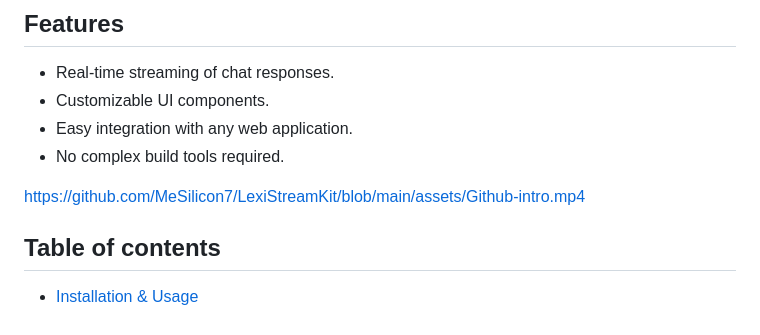
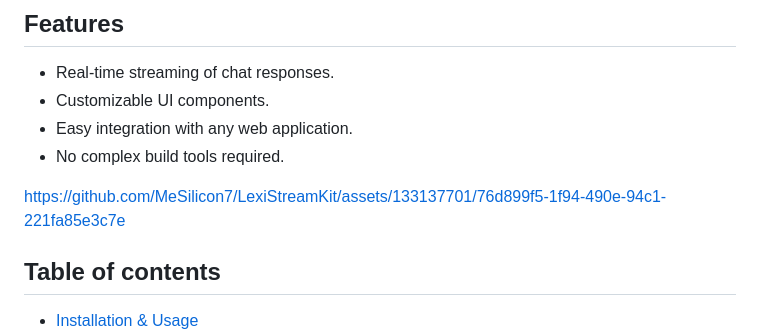
Before and after one commit to MeSilicon7/LexiStreamKit, a Markdown page: README.md, the part around the change printed below. Rendered like a GitHub page.

```diff
--- a/README.md
+++ b/README.md
@@ -55,7 +56,7 @@ This guide introduces LexiStream, a library designed to streamline the creation
 - Easy integration with any web application.
 - No complex build tools required.
 
-https://github.com/MeSilicon7/LexiStreamKit/blob/main/assets/Github-intro.mp4
+https://github.com/MeSilicon7/LexiStreamKit/assets/133137701/76d899f5-1f94-490e-94c1-221fa85e3c7e
 
 ## Table of contents
 
```
Also changed, not shown: other parts of README.md (+1 -0 lines).
